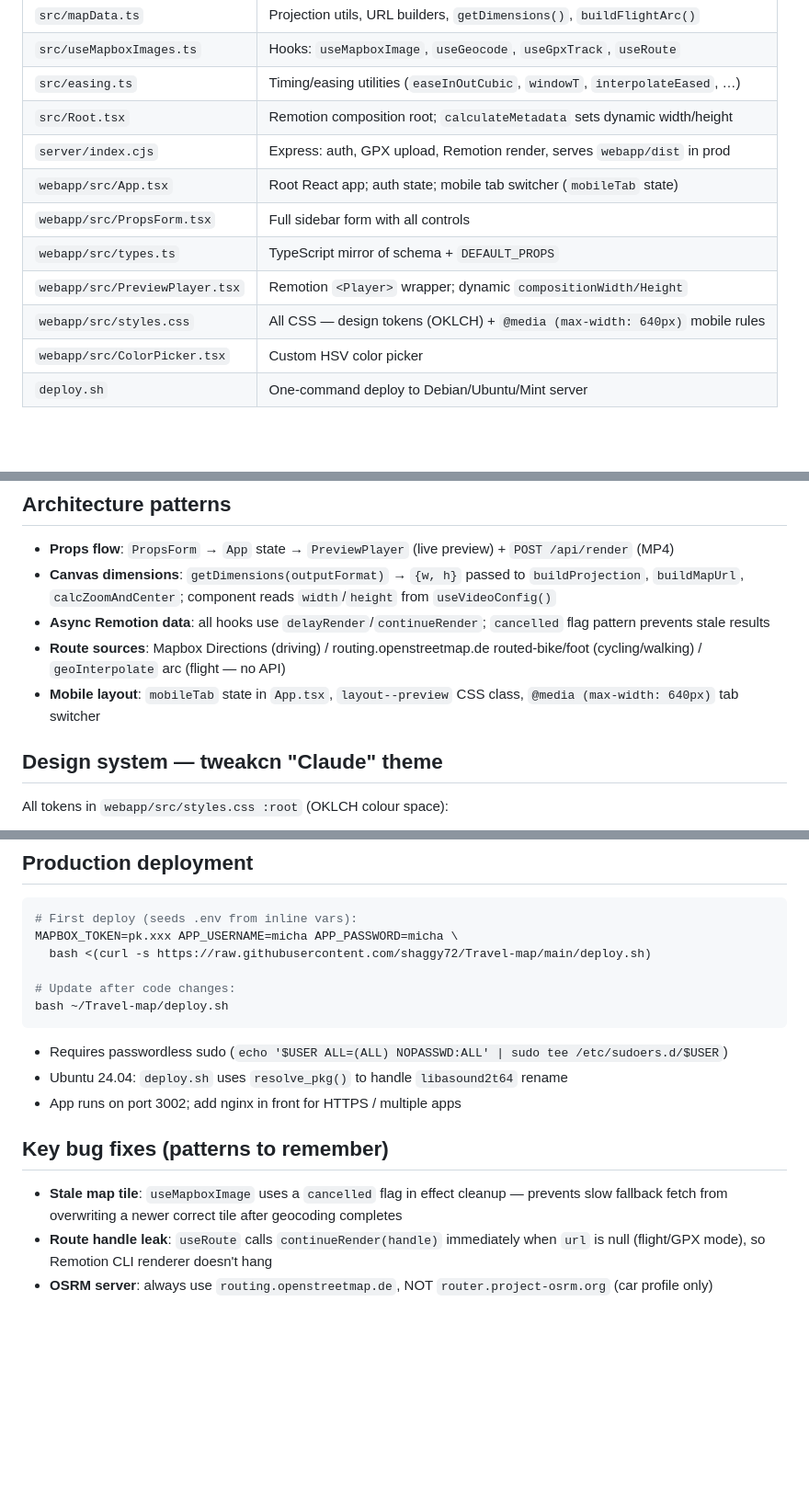
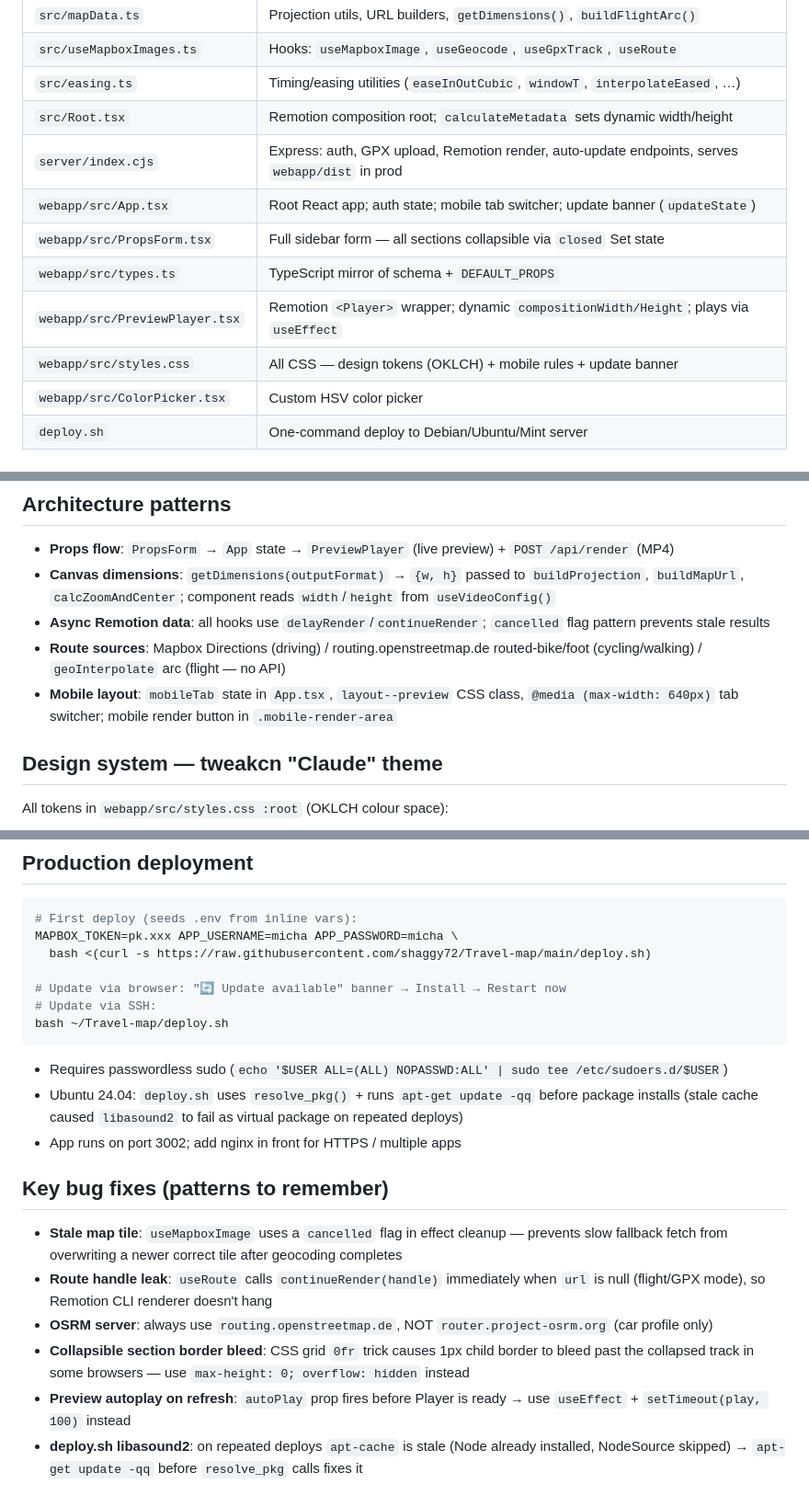
Before and after one commit to shaggy72/Travel-map, a Markdown page: CLAUDE.md, 3 parts joined by grey strips. Shown at 92% size. GitHub-like rendering; blank space fills up the shorter version.

````diff
--- a/CLAUDE.md
+++ b/CLAUDE.md
@@ -22,12 +22,12 @@ Start dev: `npm run dev` (starts both servers concurrently)
 | `src/useMapboxImages.ts` | Hooks: `useMapboxImage`, `useGeocode`, `useGpxTrack`, `useRoute` |
 | `src/easing.ts` | Timing/easing utilities (`easeInOutCubic`, `windowT`, `interpolateEased`, …) |
 | `src/Root.tsx` | Remotion composition root; `calculateMetadata` sets dynamic width/height |
-| `server/index.cjs` | Express: auth, GPX upload, Remotion render, serves `webapp/dist` in prod |
-| `webapp/src/App.tsx` | Root React app; auth state; mobile tab switcher (`mobileTab` state) |
-| `webapp/src/PropsForm.tsx` | Full sidebar form with all controls |
+| `server/index.cjs` | Express: auth, GPX upload, Remotion render, auto-update endpoints, serves `webapp/dist` in prod |
+| `webapp/src/App.tsx` | Root React app; auth state; mobile tab switcher; update banner (`updateState`) |
+| `webapp/src/PropsForm.tsx` | Full sidebar form — all sections collapsible via `closed` Set state |
 | `webapp/src/types.ts` | TypeScript mirror of schema + `DEFAULT_PROPS` |
-| `webapp/src/PreviewPlayer.tsx` | Remotion `<Player>` wrapper; dynamic `compositionWidth/Height` |
-| `webapp/src/styles.css` | All CSS — design tokens (OKLCH) + `@media (max-width: 640px)` mobile rules |
+| `webapp/src/PreviewPlayer.tsx` | Remotion `<Player>` wrapper; dynamic `compositionWidth/Height`; plays via `useEffect` |
+| `webapp/src/styles.css` | All CSS — design tokens (OKLCH) + mobile rules + update banner |
 | `webapp/src/ColorPicker.tsx` | Custom HSV color picker |
 | `deploy.sh` | One-command deploy to Debian/Ubuntu/Mint server |
 
@@ -45,7 +45,7 @@ PORT=3002
 - **Canvas dimensions**: `getDimensions(outputFormat)` → `{w, h}` passed to `buildProjection`, `buildMapUrl`, `calcZoomAndCenter`; component reads `width`/`height` from `useVideoConfig()`
 - **Async Remotion data**: all hooks use `delayRender`/`continueRender`; `cancelled` flag pattern prevents stale results
 - **Route sources**: Mapbox Directions (driving) / routing.openstreetmap.de routed-bike/foot (cycling/walking) / `geoInterpolate` arc (flight — no API)
-- **Mobile layout**: `mobileTab` state in `App.tsx`, `layout--preview` CSS class, `@media (max-width: 640px)` tab switcher
+- **Mobile layout**: `mobileTab` state in `App.tsx`, `layout--preview` CSS class, `@media (max-width: 640px)` tab switcher; mobile render button in `.mobile-render-area`
 
 ## Design system — tweakcn "Claude" theme
 All tokens in `webapp/src/styles.css :root` (OKLCH colour space):
@@ -97,14 +127,18 @@ Preview aspect ratio set inline in `App.tsx`; removed from CSS.
 MAPBOX_TOKEN=pk.xxx APP_USERNAME=micha APP_PASSWORD=micha \
   bash <(curl -s https://raw.githubusercontent.com/shaggy72/Travel-map/main/deploy.sh)
 
-# Update after code changes:
+# Update via browser: "🔄 Update available" banner → Install → Restart now
+# Update via SSH:
 bash ~/Travel-map/deploy.sh
 ```
 - Requires passwordless sudo (`echo '$USER ALL=(ALL) NOPASSWD:ALL' | sudo tee /etc/sudoers.d/$USER`)
-- Ubuntu 24.04: `deploy.sh` uses `resolve_pkg()` to handle `libasound2t64` rename
+- Ubuntu 24.04: `deploy.sh` uses `resolve_pkg()` + runs `apt-get update -qq` before package installs (stale cache caused `libasound2` to fail as virtual package on repeated deploys)
 - App runs on port 3002; add nginx in front for HTTPS / multiple apps
 
 ## Key bug fixes (patterns to remember)
 - **Stale map tile**: `useMapboxImage` uses a `cancelled` flag in effect cleanup — prevents slow fallback fetch from overwriting a newer correct tile after geocoding completes
 - **Route handle leak**: `useRoute` calls `continueRender(handle)` immediately when `url` is null (flight/GPX mode), so Remotion CLI renderer doesn't hang
 - **OSRM server**: always use `routing.openstreetmap.de`, NOT `router.project-osrm.org` (car profile only)
+- **Collapsible section border bleed**: CSS grid `0fr` trick causes 1px child border to bleed past the collapsed track in some browsers — use `max-height: 0; overflow: hidden` instead
+- **Preview autoplay on refresh**: `autoPlay` prop fires before Player is ready → use `useEffect` + `setTimeout(play, 100)` instead
+- **deploy.sh libasound2**: on repeated deploys `apt-cache` is stale (Node already installed, NodeSource skipped) → `apt-get update -qq` before `resolve_pkg` calls fixes it
````
Also changed, not shown: other parts of CLAUDE.md (+37 -7 lines).
